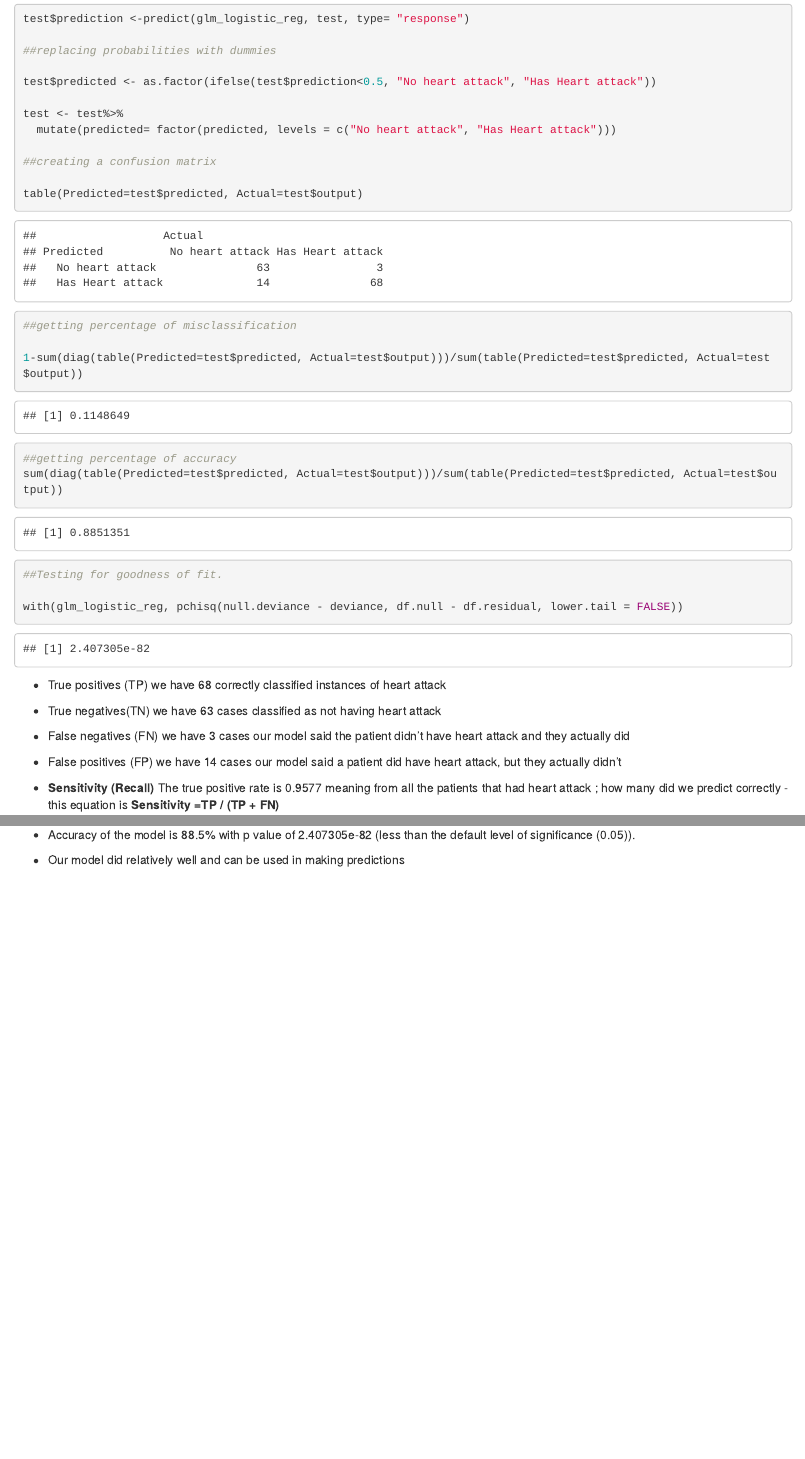
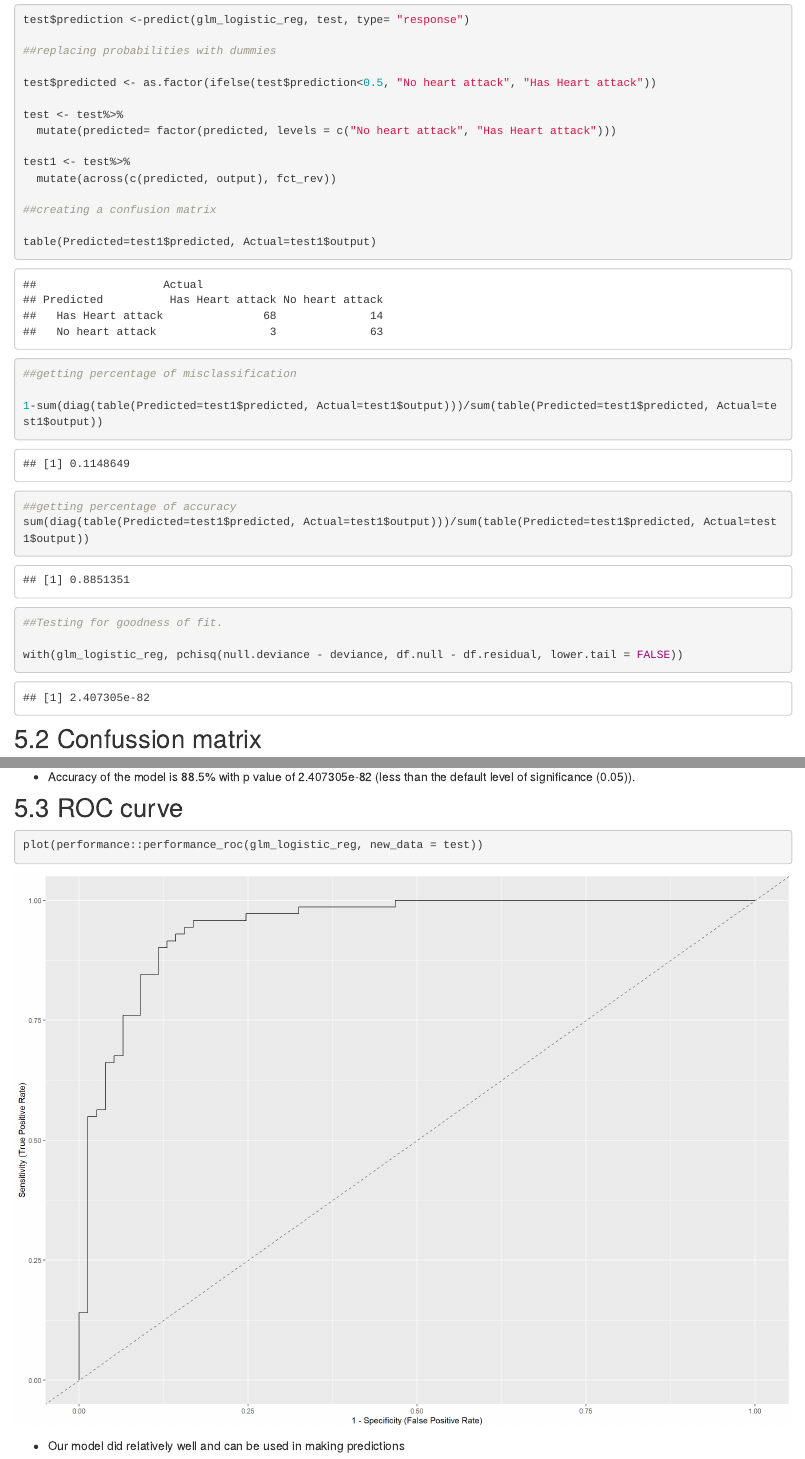
Before and after one commit to reinpmomz/reinpmomz.github.io, an R Markdown document (Predicting-heart-disease.Rmd): the page in a window 1100 px wide, from 4170 px down before the commit and from 3540 px down after it, so that both start at the same text, and a second part further down, joined at a grey line. The pictures show the output file Predicting-heart-disease.html that the author committed with the source, opened offline; library style sheets and scripts come from the installed R packages.

Commit message:
site commit

````diff
--- a/Predicting-heart-disease.Rmd
+++ b/Predicting-heart-disease.Rmd
@@ -780,16 +788,19 @@ test$predicted <- as.factor(ifelse(test$prediction<0.5, "No heart attack", "Has
 test <- test%>%
   mutate(predicted= factor(predicted, levels = c("No heart attack", "Has Heart attack")))
 
+test1 <- test%>%
+  mutate(across(c(predicted, output), fct_rev))
+
 ##creating a confusion matrix
 
-table(Predicted=test$predicted, Actual=test$output)
+table(Predicted=test1$predicted, Actual=test1$output)
 
 ##getting percentage of misclassification
 
-1-sum(diag(table(Predicted=test$predicted, Actual=test$output)))/sum(table(Predicted=test$predicted, Actual=test$output))
+1-sum(diag(table(Predicted=test1$predicted, Actual=test1$output)))/sum(table(Predicted=test1$predicted, Actual=test1$output))
 
 ##getting percentage of accuracy
-sum(diag(table(Predicted=test$predicted, Actual=test$output)))/sum(table(Predicted=test$predicted, Actual=test$output))
+sum(diag(table(Predicted=test1$predicted, Actual=test1$output)))/sum(table(Predicted=test1$predicted, Actual=test1$output))
 
 ##Testing for goodness of fit.
 
@@ -797,3 +808,7 @@ with(glm_logistic_reg, pchisq(null.deviance - deviance, df.null - df.residual, l
 
 
 ```
+
+## Confussion matrix
+
+```{r}
@@ -817,4 +839,13 @@ with(glm_logistic_reg, pchisq(null.deviance - deviance, df.null - df.residual, l
 
 * Accuracy of the model is 88.5% with p value of 2.407305e-82 (less than the default level of significance (0.05)).
 
+## ROC curve
+
+```{r}
+
+plot(performance::performance_roc(glm_logistic_reg, new_data = test))
+
+```
+
+
 * Our model did relatively well and can be used in making predictions
````
Also changed, not shown: Predicting-heart-disease.html, Predicting-heart-disease_files/figure-html/improved correlation-1.png (added), Predicting-heart-disease_files/figure-html/unnamed-chunk-3-1.png (added), Predicting-heart-disease.Rmd (17 more changed lines).
